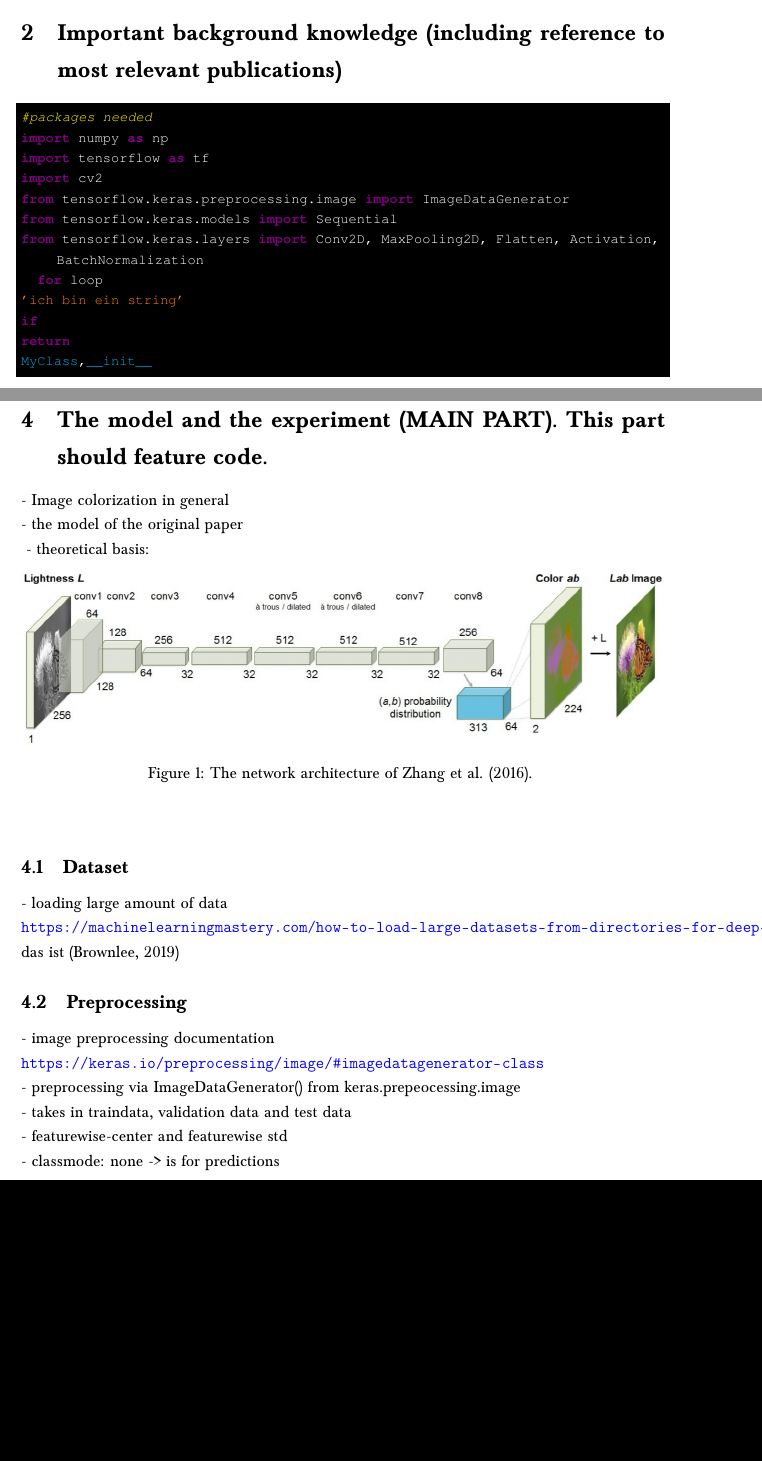
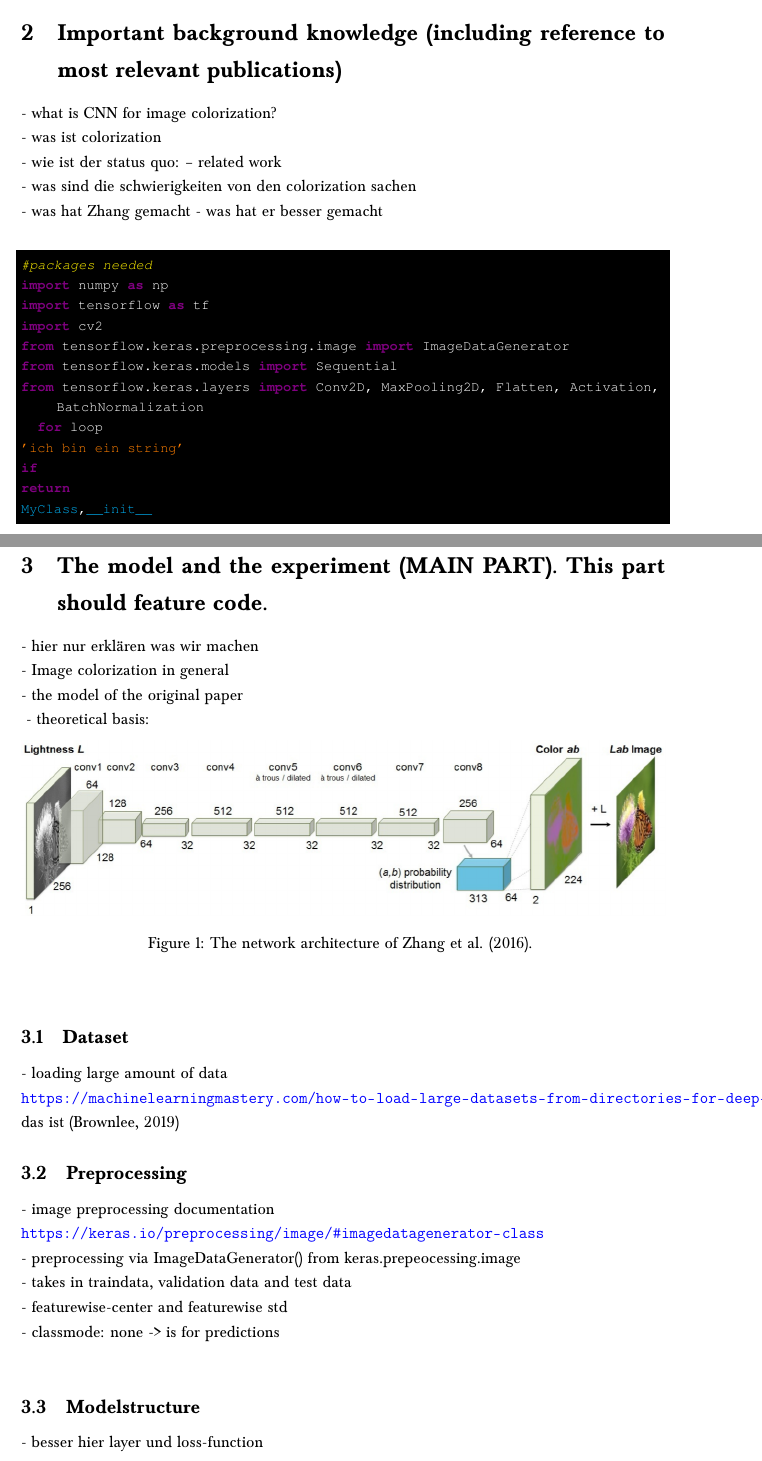
Before and after one commit to marumse/colorize_images, a LaTeX document (report/report.tex): two parts of pages 2 and 3 of 4 before the commit and two parts of pages 2 and 3 of 5 after it, joined at a grey line, cut so that both start at the same text, the shorter picture padded with empty space. Compiled offline with pdfLaTeX.

Commit message:
gliederung

```diff
--- a/report/report.tex
+++ b/report/report.tex
@@ -101,6 +101,12 @@ we want to built a network that can colorize images\\
 - aus dem paper: model enough of the statistical dependencies between semantics and the textures of greyscale images and their color versions in order to produce visually compelling results.\\
 
 \section{Important background knowledge (including reference to most relevant publications)}
+- what is CNN for image colorization?\\
+- was ist colorization\\
+- wie ist der status quo: -- related work\\
+- was sind die schwierigkeiten von den colorization sachen\\
+- was hat Zhang gemacht - was hat er besser gemacht\\
+
 \begin{lstlisting}
 #packages needed
 import numpy as np
@@ -122,6 +128,7 @@ MyClass,__init__
 \url{https://arxiv.org/abs/1603.08511} , \\
 - at their best solution
 \section{The model and the experiment (MAIN PART). This part should feature code.}
+- hier nur erklären was wir machen\\
 - Image colorization in general\\
 - the model of the original paper\\
 \begin{figure}[ht]
@@ -144,6 +151,8 @@ das ist \citep{Brownlee.2019}
 - featurewise-center and featurewise std\\
 - classmode: none -> is for predictions\\
 
+\subsection{Modelstructure}
+- besser hier layer und loss-function
 \subsection{Layer}
 - built the same layers aas Zhang et al, but no probability distribution\\
 -networkstructure and design\\
```
Also changed, not shown: report/report.tex (7 more changed lines).
